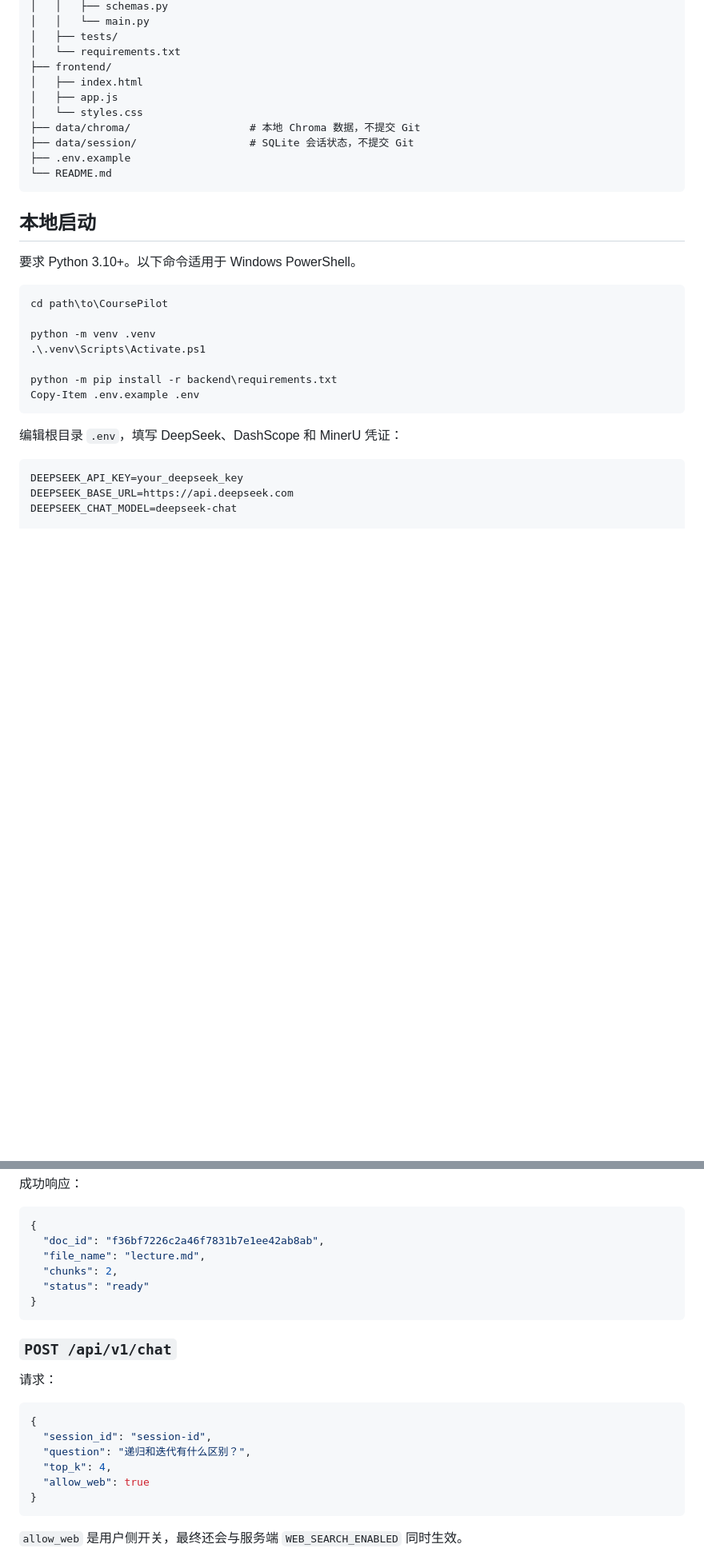
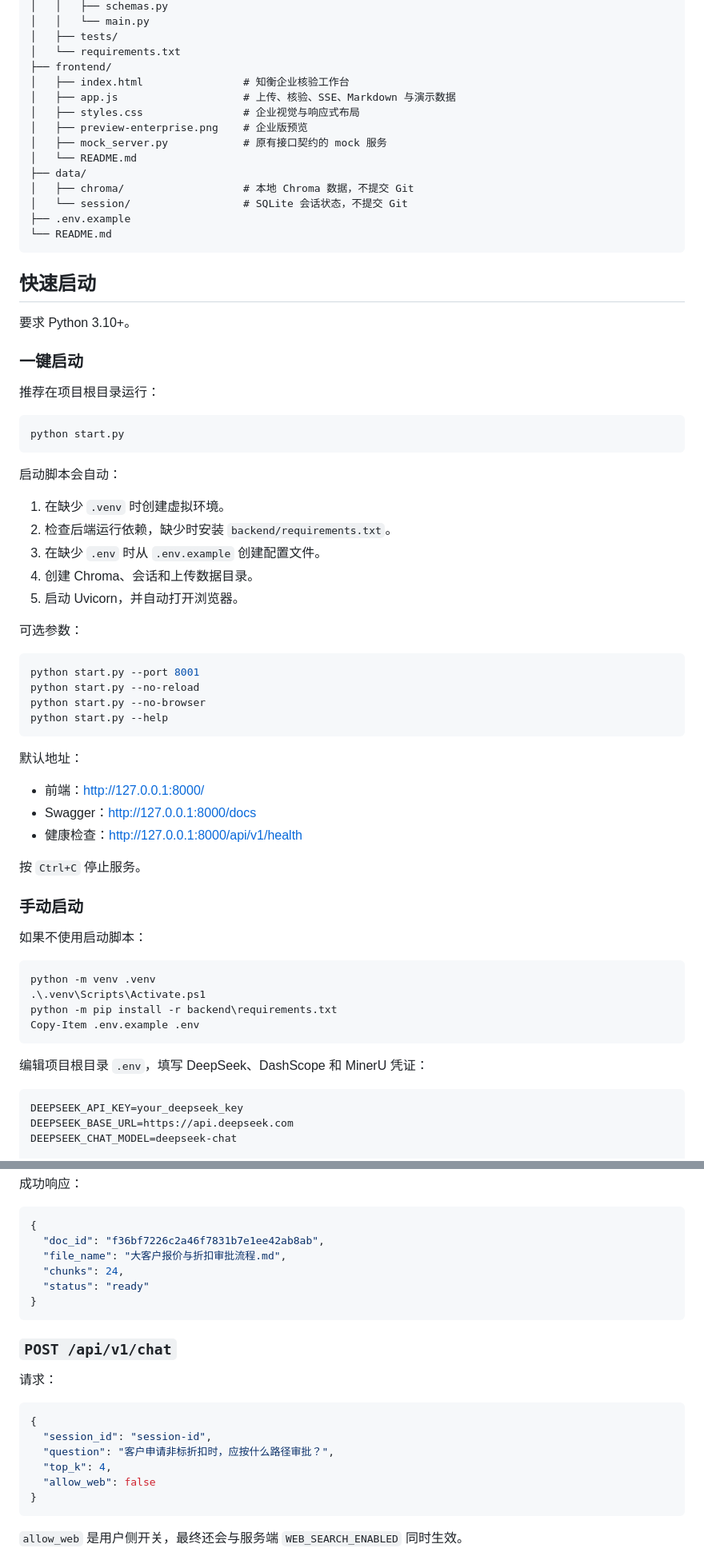
Before and after one commit to bbbbbinb/CoursePilot, a Markdown page: README.md, 2 parts joined by grey strips. Shown at 80% size. Rendered like a GitHub page; blank space fills up the shorter version.

````diff
--- a/README.md
+++ b/README.md
@@ -97,30 +132,68 @@ CoursePilot/
 │   ├── tests/
 │   └── requirements.txt
 ├── frontend/
-│   ├── index.html
-│   ├── app.js
-│   └── styles.css
-├── data/chroma/                   # 本地 Chroma 数据，不提交 Git
-├── data/session/                  # SQLite 会话状态，不提交 Git
+│   ├── index.html                # 知衡企业核验工作台
+│   ├── app.js                    # 上传、核验、SSE、Markdown 与演示数据
+│   ├── styles.css                # 企业视觉与响应式布局
+│   ├── preview-enterprise.png    # 企业版预览
+│   ├── mock_server.py            # 原有接口契约的 mock 服务
+│   └── README.md
+├── data/
+│   ├── chroma/                   # 本地 Chroma 数据，不提交 Git
+│   └── session/                  # SQLite 会话状态，不提交 Git
 ├── .env.example
 └── README.md
 ```
 
-## 本地启动
+## 快速启动
 
-要求 Python 3.10+。以下命令适用于 Windows PowerShell。
+要求 Python 3.10+。
+
+### 一键启动
+
+推荐在项目根目录运行：
 
 ```powershell
-cd path\to\CoursePilot
+python start.py
+```
 
+启动脚本会自动：
+
+1. 在缺少 `.venv` 时创建虚拟环境。
+2. 检查后端运行依赖，缺少时安装 `backend/requirements.txt`。
+3. 在缺少 `.env` 时从 `.env.example` 创建配置文件。
+4. 创建 Chroma、会话和上传数据目录。
+5. 启动 Uvicorn，并自动打开浏览器。
+
+可选参数：
+
+```powershell
+python start.py --port 8001
+python start.py --no-reload
+python start.py --no-browser
+python start.py --help
+```
+
+默认地址：
+
+- 前端：<http://127.0.0.1:8000/>
+- Swagger：<http://127.0.0.1:8000/docs>
+- 健康检查：<http://127.0.0.1:8000/api/v1/health>
+
+按 `Ctrl+C` 停止服务。
+
+### 手动启动
+
+如果不使用启动脚本：
+
+```powershell
 python -m venv .venv
 .\.venv\Scripts\Activate.ps1
-
 python -m pip install -r backend\requirements.txt
 Copy-Item .env.example .env
 ```
 
-编辑根目录 `.env`，填写 DeepSeek、DashScope 和 MinerU 凭证：
+编辑项目根目录 `.env`，填写 DeepSeek、DashScope 和 MinerU 凭证：
 
 ```dotenv
 DEEPSEEK_API_KEY=your_deepseek_key
@@ -191,8 +254,8 @@ python -m uvicorn app.main:app --reload --host 127.0.0.1 --port 8000
 ```json
 {
   "doc_id": "f36bf7226c2a46f7831b7e1ee42ab8ab",
-  "file_name": "lecture.md",
-  "chunks": 2,
+  "file_name": "大客户报价与折扣审批流程.md",
+  "chunks": 24,
   "status": "ready"
 }
 ```
@@ -204,9 +267,9 @@ python -m uvicorn app.main:app --reload --host 127.0.0.1 --port 8000
 ```json
 {
   "session_id": "session-id",
-  "question": "递归和迭代有什么区别？",
+  "question": "客户申请非标折扣时，应按什么路径审批？",
   "top_k": 4,
-  "allow_web": true
+  "allow_web": false
 }
 ```
 
````
Also changed, not shown: other parts of README.md (+111 -83 lines).
